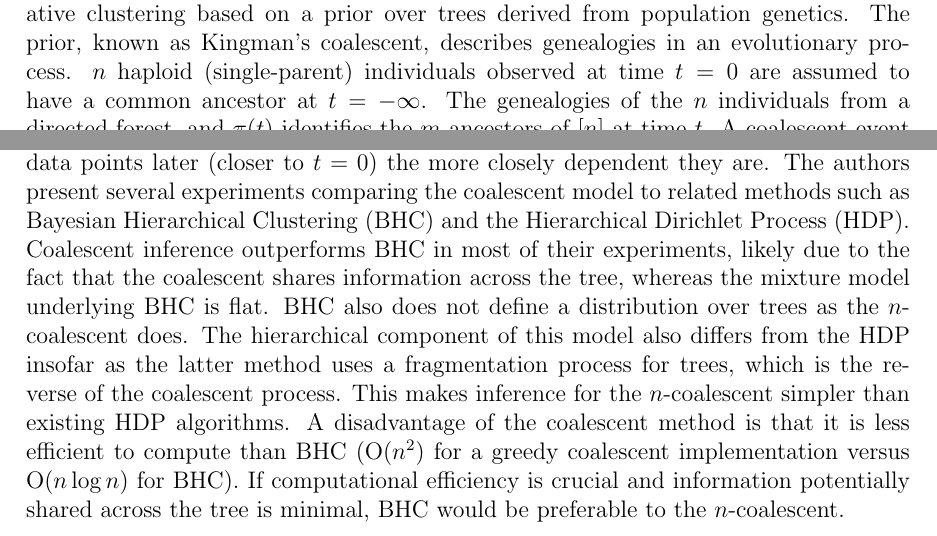
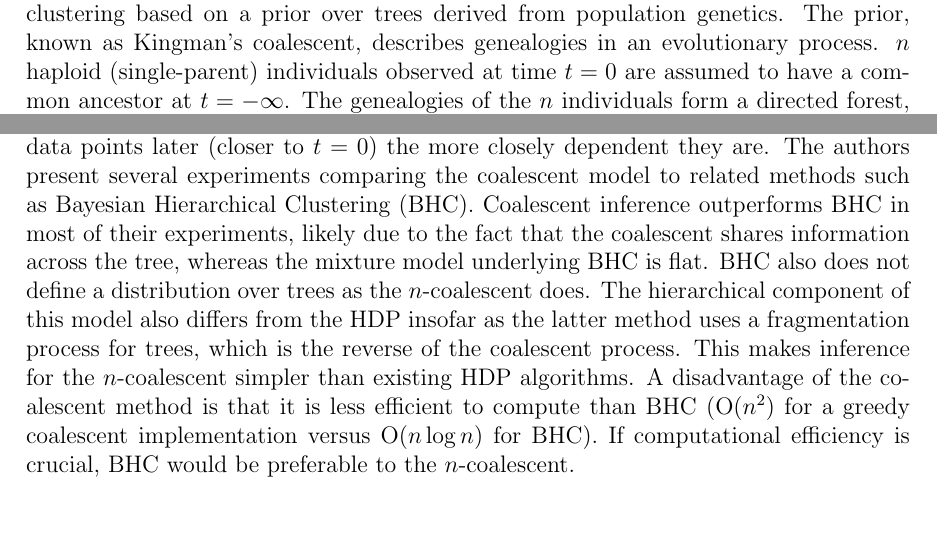
Before and after one commit to mcdickenson/cs590ml, a LaTeX document (2-17-summary-mcd.tex): two parts of the page, joined at a grey line, cut so that both start at the same text. Compiled offline with pdfLaTeX.

Commit message:
finalize 2-17 summary

```diff
--- a/2-17-summary-mcd.tex
+++ b/2-17-summary-mcd.tex
@@ -27,20 +27,21 @@
 Teh, Daume and Roy (2008) introduce a new model for Bayesian agglomerative clustering based on a prior over trees derived from population genetics.
 The prior, known as Kingman's coalescent, describes genealogies in an evolutionary process.
 $n$ haploid (single-parent) individuals observed at time $t=0$ are assumed to have a common ancestor at $t=-\infty$.
-The genealogies of the $n$ individuals from a directed forest, and $\pi(t)$ identifies the $m$ ancestors of $[n]$ at time $t$.
-A coalescent event refers to the point $t<0$ when two individuals' genealogies converge at their common ancestor.
-The time between adjacent events $\delta_i$ is distributed exponentially with $\lamda={n-i+1 \choose 2}.
+The genealogies of the $n$ individuals form a directed forest, and $\pi(t)$ identifies the $m$ ancestors of $[n]=\{1,\ldots,n\}$ at time $t$.
+A coalescent event refers to the point $t_i<0$ when two individuals' genealogies converge at their common ancestor.
+The time between adjacent events $\delta_i$ is distributed exponentially with $\lambda={n-i+1 \choose 2}$.
 Taking the limit as $n \rightarrow \infty$ we have a marginally independent, infinitely exchangeable distribution over genealogies known as the $n$-coalescent.
 
 % How does this hierarchical clustering model compare to Bayesian Hierarchical Clustering? How does the hierarchical component of this model differ from the Hierarchical Dirichlet Process?
 
 Inference for this model, using either sequential Monte Carlo or greedy algorithms, starts in the distant past and proceeds forward, splitting the ancestry of two data points later (closer to $t=0$) the more closely dependent they are.
-The authors present several experiments comparing the coalescent model to related methods such as Bayesian Hierarchical Clustering (BHC) and the Hierarchical Dirichlet Process (HDP).
+The authors present several experiments comparing the coalescent model to related methods such as Bayesian Hierarchical Clustering (BHC).
 Coalescent inference outperforms BHC in most of their experiments, likely due to the fact that the coalescent shares information across the tree, whereas the mixture model underlying BHC is flat.
 BHC also does not define a distribution over trees as the $n$-coalescent does.
 The hierarchical component of this model also differs from the HDP insofar as the latter method uses a fragmentation process for trees, which is the reverse of the coalescent process.
 This makes inference for the $n$-coalescent simpler than existing HDP algorithms.
-A disadvantage of the coalescent method is that it is less efficient to compute than BHC (O$(n^2)$ for a greedy coalescent implementation versus O$(n\log n)$ for BHC). If computational efficiency is crucial and information potentially shared across the tree is minimal, BHC would be preferable to the $n$-coalescent.
+A disadvantage of the coalescent method is that it is less efficient to compute than BHC (O$(n^2)$ for a greedy coalescent implementation versus O$(n\log n)$ for BHC).
+If computational efficiency is crucial, BHC would be preferable to the $n$-coalescent.
 
 
 
```
Also changed, not shown: 2-17-bayesian-agglomerative-clustering-with-coalescents.pdf (added), 2-17-summary-mcd.pdf (added).
